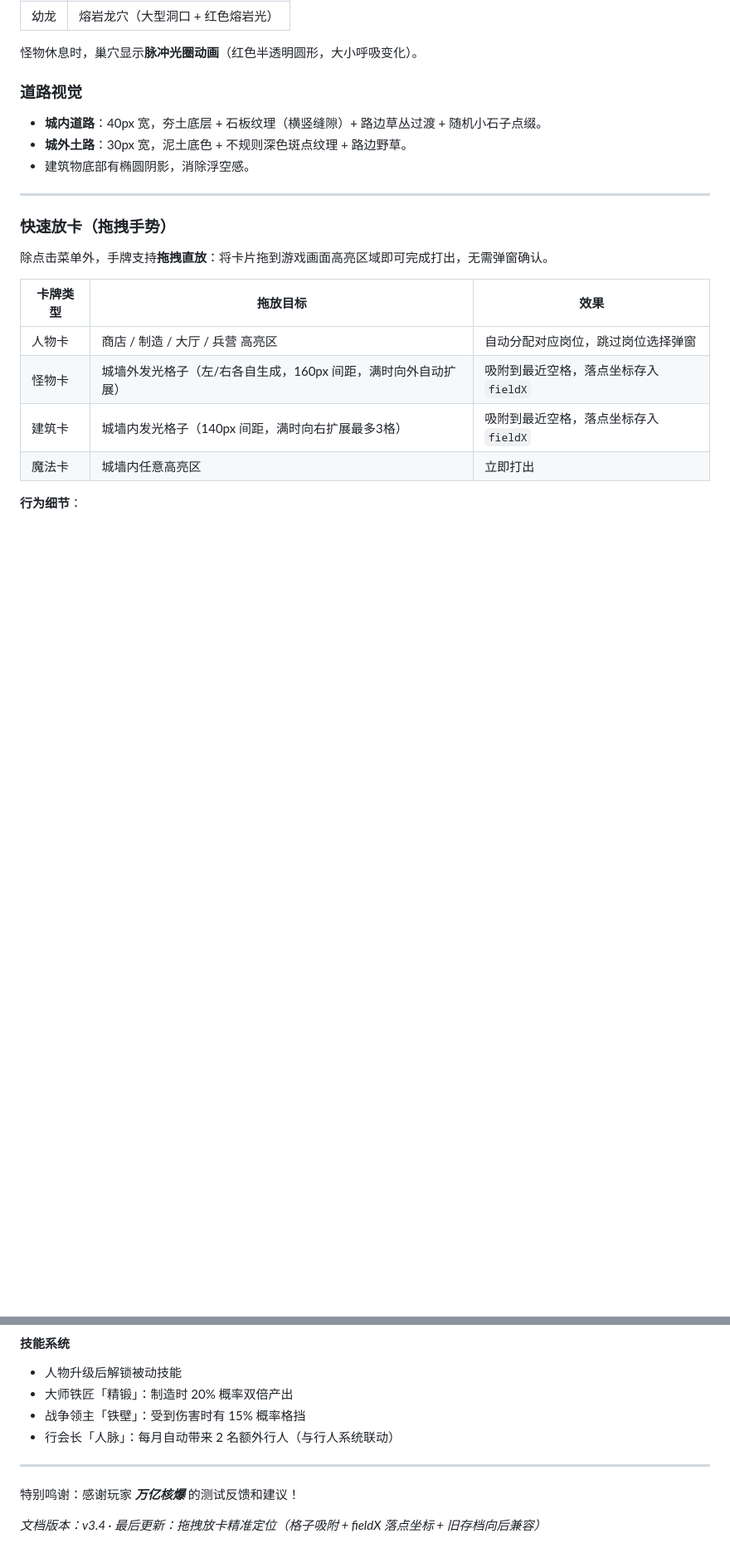
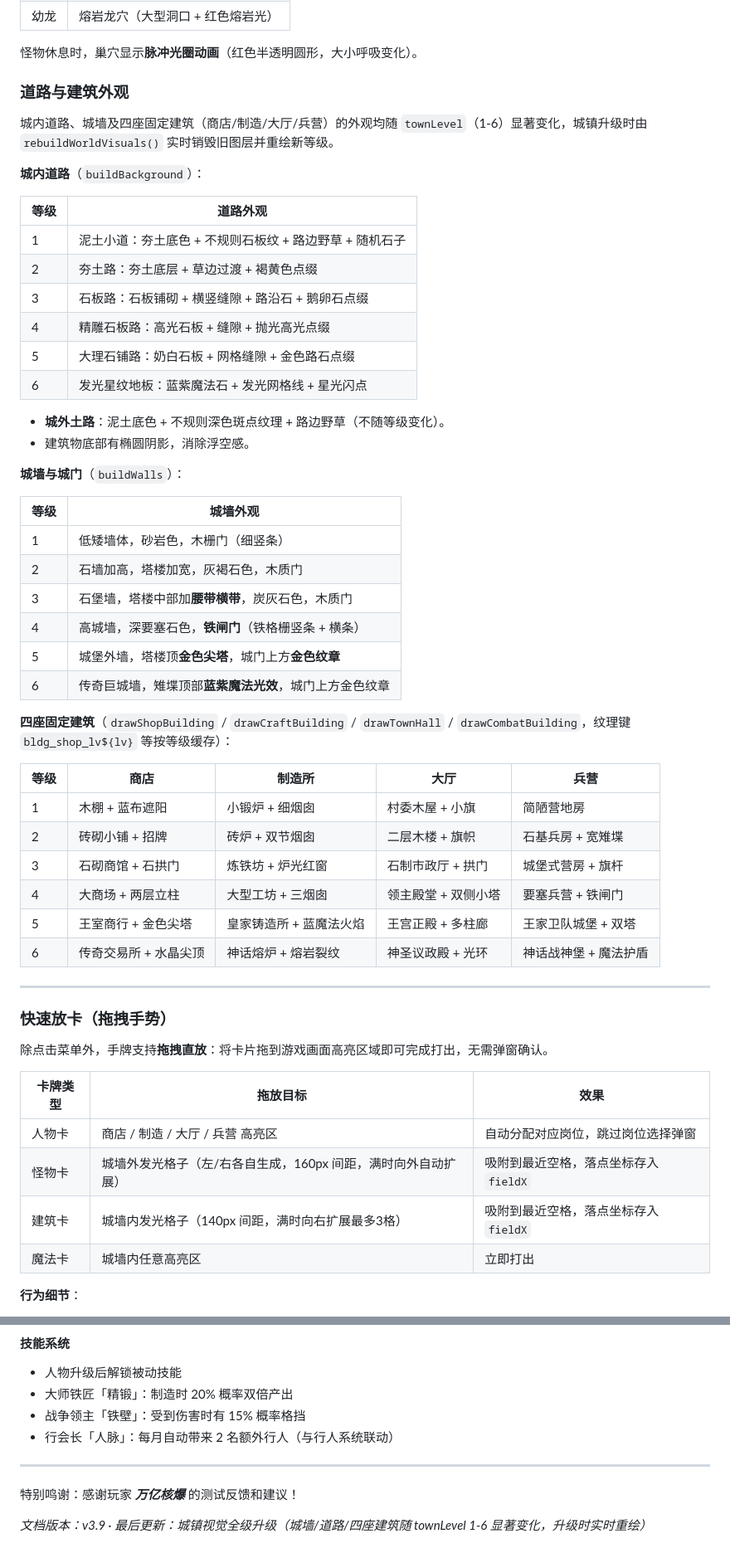
Before and after one commit to OkashiF/TownLegend, a Markdown page: README.md, 2 parts joined by grey strips. Shown at 83% size. GitHub-like rendering; blank space fills up the shorter version.

Commit message:
docs: update README for townLevel visual upgrades (roads/walls/buildings)
Agent-Logs-Url: https://github.com/OkashiF/TownLegend/sessions/5e351b66-32d6-4210-a3a5-e1d2a0e74a89

Co-authored-by: OkashiF <185468276+OkashiF@users.noreply.github.com>

```diff
--- a/README.md
+++ b/README.md
@@ -285,11 +285,45 @@ x=200  450  700  x=900  1100  1400  1800  2200  2700  2900 3100 3400
 
 怪物休息时，巢穴显示**脉冲光圈动画**（红色半透明圆形，大小呼吸变化）。
 
-### 道路视觉
+### 道路与建筑外观
 
-- **城内道路**：40px 宽，夯土底层 + 石板纹理（横竖缝隙）+ 路边草丛过渡 + 随机小石子点缀。
-- **城外土路**：30px 宽，泥土底色 + 不规则深色斑点纹理 + 路边野草。
+城内道路、城墙及四座固定建筑（商店/制造/大厅/兵营）的外观均随 `townLevel`（1-6）显著变化，城镇升级时由 `rebuildWorldVisuals()` 实时销毁旧图层并重绘新等级。
+
+**城内道路**（`buildBackground`）：
+
+| 等级 | 道路外观 |
+|---|---|
+| 1 | 泥土小道：夯土底色 + 不规则石板纹 + 路边野草 + 随机石子 |
+| 2 | 夯土路：夯土底层 + 草边过渡 + 褐黄色点缀 |
+| 3 | 石板路：石板铺砌 + 横竖缝隙 + 路沿石 + 鹅卵石点缀 |
+| 4 | 精雕石板路：高光石板 + 缝隙 + 抛光高光点缀 |
+| 5 | 大理石铺路：奶白石板 + 网格缝隙 + 金色路石点缀 |
+| 6 | 发光星纹地板：蓝紫魔法石 + 发光网格线 + 星光闪点 |
+
+- **城外土路**：泥土底色 + 不规则深色斑点纹理 + 路边野草（不随等级变化）。
 - 建筑物底部有椭圆阴影，消除浮空感。
+
+**城墙与城门**（`buildWalls`）：
+
+| 等级 | 城墙外观 |
+|---|---|
+| 1 | 低矮墙体，砂岩色，木栅门（细竖条）|
+| 2 | 石墙加高，塔楼加宽，灰褐石色，木质门 |
+| 3 | 石堡墙，塔楼中部加**腰带横带**，炭灰石色，木质门 |
+| 4 | 高城墙，深要塞石色，**铁闸门**（铁格栅竖条 + 横条）|
+| 5 | 城堡外墙，塔楼顶**金色尖塔**，城门上方**金色纹章** |
+| 6 | 传奇巨城墙，雉堞顶部**蓝紫魔法光效**，城门上方金色纹章 |
+
+**四座固定建筑**（`drawShopBuilding` / `drawCraftBuilding` / `drawTownHall` / `drawCombatBuilding`，纹理键 `bldg_shop_lv${lv}` 等按等级缓存）：
+
+| 等级 | 商店 | 制造所 | 大厅 | 兵营 |
+|---|---|---|---|---|
+| 1 | 木棚 + 蓝布遮阳 | 小锻炉 + 细烟囱 | 村委木屋 + 小旗 | 简陋营地房 |
+| 2 | 砖砌小铺 + 招牌 | 砖炉 + 双节烟囱 | 二层木楼 + 旗帜 | 石基兵房 + 宽雉堞 |
+| 3 | 石砌商馆 + 石拱门 | 炼铁坊 + 炉光红窗 | 石制市政厅 + 拱门 | 城堡式营房 + 旗杆 |
+| 4 | 大商场 + 两层立柱 | 大型工坊 + 三烟囱 | 领主殿堂 + 双侧小塔 | 要塞兵营 + 铁闸门 |
+| 5 | 王室商行 + 金色尖塔 | 皇家铸造所 + 蓝魔法火焰 | 王宫正殿 + 多柱廊 | 王家卫队城堡 + 双塔 |
+| 6 | 传奇交易所 + 水晶尖顶 | 神话熔炉 + 熔岩裂纹 | 神圣议政殿 + 光环 | 神话战神堡 + 魔法护盾 |
 
 ---
 
@@ -999,4 +1034,4 @@ totalCraftMult = buildingBonus × hasteBonus
 
 特别鸣谢：感谢玩家 ***万亿核爆*** 的测试反馈和建议！
 
-*文档版本：v3.4 · 最后更新：拖拽放卡精准定位（格子吸附 + fieldX 落点坐标 + 旧存档向后兼容）*
+*文档版本：v3.9 · 最后更新：城镇视觉全级升级（城墙/道路/四座建筑随 townLevel 1-6 显著变化，升级时实时重绘）*
```
Also changed, not shown: other parts of README.md (+1 -0 lines).
